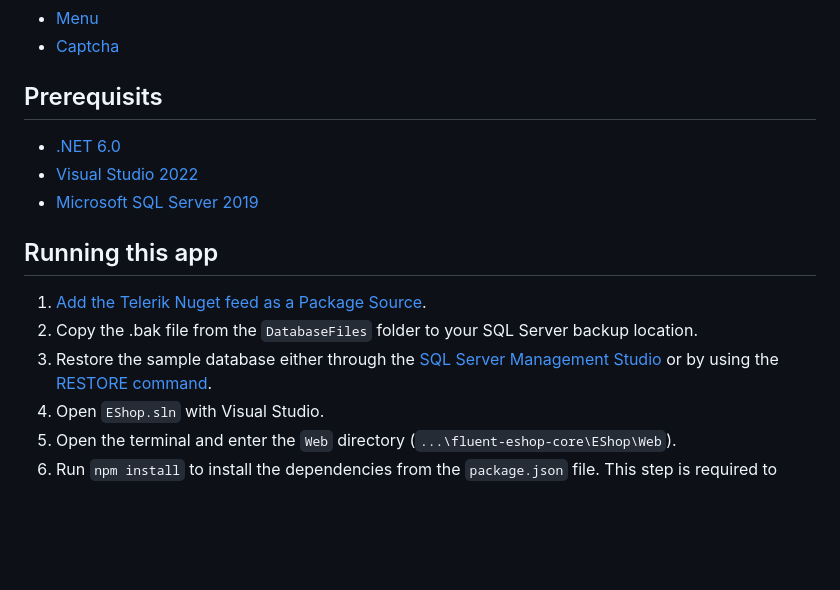
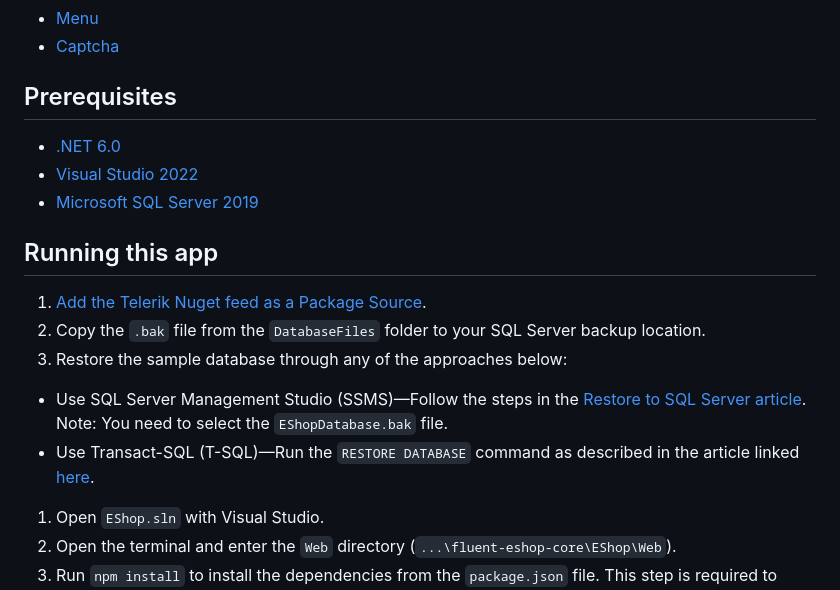
Before and after one commit to telerik/eshop-sample-app-aspnetcore, a Markdown page: README.md, the part around the change. Drawn GitHub-style; blank space fills up the shorter version.

Commit message:
chore: update read me file

```diff
--- a/README.md
+++ b/README.md
@@ -38,7 +38,7 @@ The sample application showcases some of the most popular Telerik UI for ASP.NET
   [13]: https://demos.telerik.com/aspnet-core/menu
   [14]: https://demos.telerik.com/aspnet-core/captcha
 
-## Prerequisits
+## Prerequisites
 
  - [.NET 6.0][15]
  - [Visual Studio 2022][16]
@@ -51,8 +51,10 @@ The sample application showcases some of the most popular Telerik UI for ASP.NET
 ## Running this app
 
 1. [Add the Telerik Nuget feed as a Package Source](https://docs.telerik.com/aspnet-core/installation/nuget-install).
-1. Copy the .bak file from the `DatabaseFiles` folder to your SQL Server backup location.
-1. Restore the sample database either through the [SQL Server Management Studio](https://learn.microsoft.com/en-us/sql/samples/adventureworks-install-configure?view=sql-server-ver16&tabs=ssms#restore-to-sql-server) or by using the [RESTORE command](https://learn.microsoft.com/en-us/sql/samples/adventureworks-install-configure?view=sql-server-ver16&tabs=tsql#restore-to-sql-server).
+1. Copy the `.bak` file from the `DatabaseFiles` folder to your SQL Server backup location.
+1. Restore the sample database through any of the approaches below:
+  * Use SQL Server Management Studio (SSMS)&#8212;Follow the steps in the [Restore to SQL Server article](https://learn.microsoft.com/en-us/sql/samples/adventureworks-install-configure?view=sql-server-ver16&tabs=ssms#restore-to-sql-server). Note: You need to select the `EShopDatabase.bak` file.
+  * Use Transact-SQL (T-SQL)&#8212;Run the `RESTORE DATABASE` command as described in the article linked [here](https://learn.microsoft.com/en-us/sql/samples/adventureworks-install-configure?view=sql-server-ver16&tabs=tsql#restore-to-sql-server).
 1. Open `EShop.sln` with Visual Studio.
 1. Open the terminal and enter the `Web` directory (`...\fluent-eshop-core\EShop\Web`).
 1. Run `npm install` to install the dependencies from the `package.json` file. This step is required to activate the `gulp tasks` defined in the `gulpfile.js` when running the app.
```
